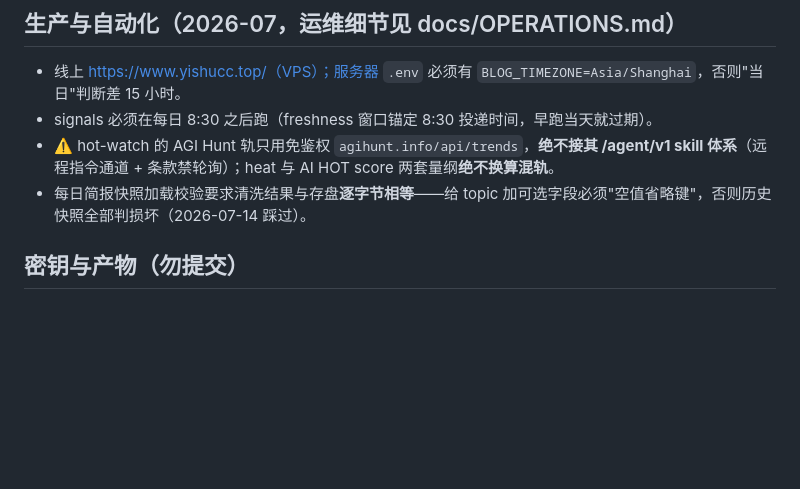
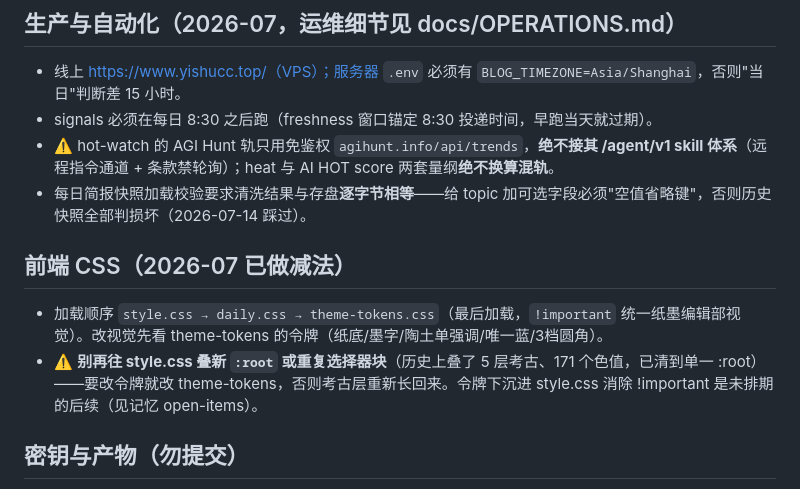
Before and after one commit to YiShu5/content-curation, a Markdown page: CLAUDE.md, the part around the change. Drawn GitHub-style; blank space fills up the shorter version.

```diff
--- a/CLAUDE.md
+++ b/CLAUDE.md
@@ -14,6 +14,10 @@
 - signals 必须在每日 8:30 之后跑（freshness 窗口锚定 8:30 投递时间，早跑当天就过期）。
 - ⚠️ hot-watch 的 AGI Hunt 轨只用免鉴权 `agihunt.info/api/trends`，**绝不接其 /agent/v1 skill 体系**（远程指令通道 + 条款禁轮询）；heat 与 AI HOT score 两套量纲**绝不换算混轨**。
 - 每日简报快照加载校验要求清洗结果与存盘**逐字节相等**——给 topic 加可选字段必须"空值省略键"，否则历史快照全部判损坏（2026-07-14 踩过）。
+
+## 前端 CSS（2026-07 已做减法）
+- 加载顺序 `style.css → daily.css → theme-tokens.css`（最后加载，`!important` 统一纸墨编辑部视觉）。改视觉先看 theme-tokens 的令牌（纸底/墨字/陶土单强调/唯一蓝/3档圆角）。
+- ⚠️ **别再往 style.css 叠新 `:root` 或重复选择器块**（历史上叠了 5 层考古、171 个色值，已清到单一 :root）——要改令牌就改 theme-tokens，否则考古层重新长回来。令牌下沉进 style.css 消除 !important 是未排期的后续（见记忆 open-items）。
 
 ## 密钥与产物（勿提交）
 - `config/.env` 存所有密钥（飞书/DeepSeek/智谱/BibiGPT），已 gitignore，**绝不入库**。
```
Also changed, not shown: README.md (+1 -1 lines), docs/OPERATIONS.md (+9 -0 lines).
